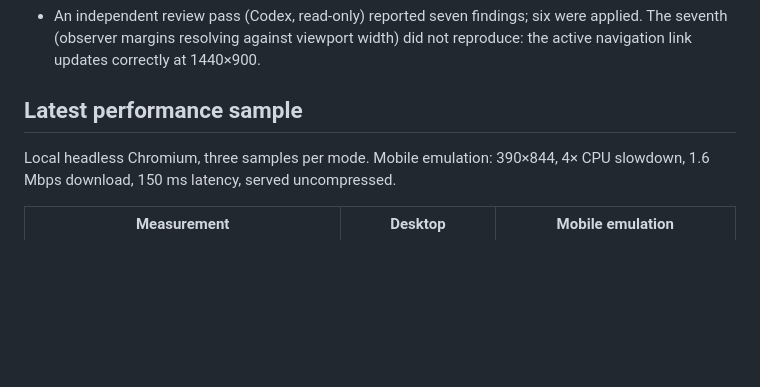
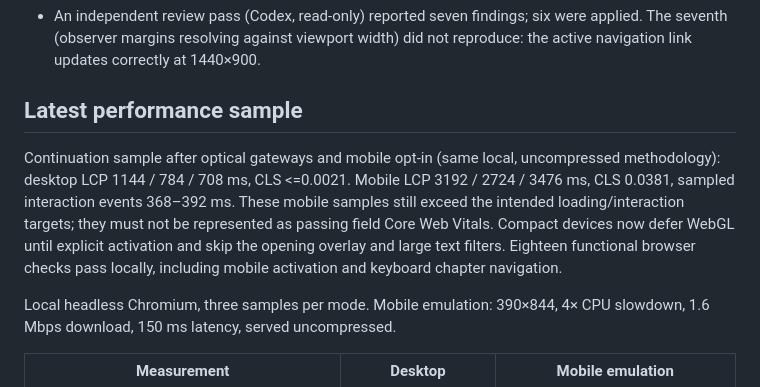
Before and after one commit to Finithe-Phoenix/portfolio, a Markdown page: docs/VALIDATION.md, the part around the change. GitHub-like rendering; blank space fills up the shorter version.

Commit message:
docs: record cinematic continuation and mobile performance limits

```diff
--- a/docs/VALIDATION.md
+++ b/docs/VALIDATION.md
@@ -15,6 +15,8 @@ Date: 2026-11-10. Branch: feat/epic-motion-i18n.
 - An independent review pass (Codex, read-only) reported seven findings; six were applied. The seventh (observer margins resolving against viewport width) did not reproduce: the active navigation link updates correctly at 1440×900.
 
 ## Latest performance sample
+
+Continuation sample after optical gateways and mobile opt-in (same local, uncompressed methodology): desktop LCP 1144 / 784 / 708 ms, CLS <=0.0021. Mobile LCP 3192 / 2724 / 3476 ms, CLS 0.0381, sampled interaction events 368–392 ms. These mobile samples still exceed the intended loading/interaction targets; they must not be represented as passing field Core Web Vitals. Compact devices now defer WebGL until explicit activation and skip the opening overlay and large text filters. Eighteen functional browser checks pass locally, including mobile activation and keyboard chapter navigation.
 
 Local headless Chromium, three samples per mode. Mobile emulation: 390×844, 4× CPU slowdown, 1.6 Mbps download, 150 ms latency, served uncompressed.
 
```
